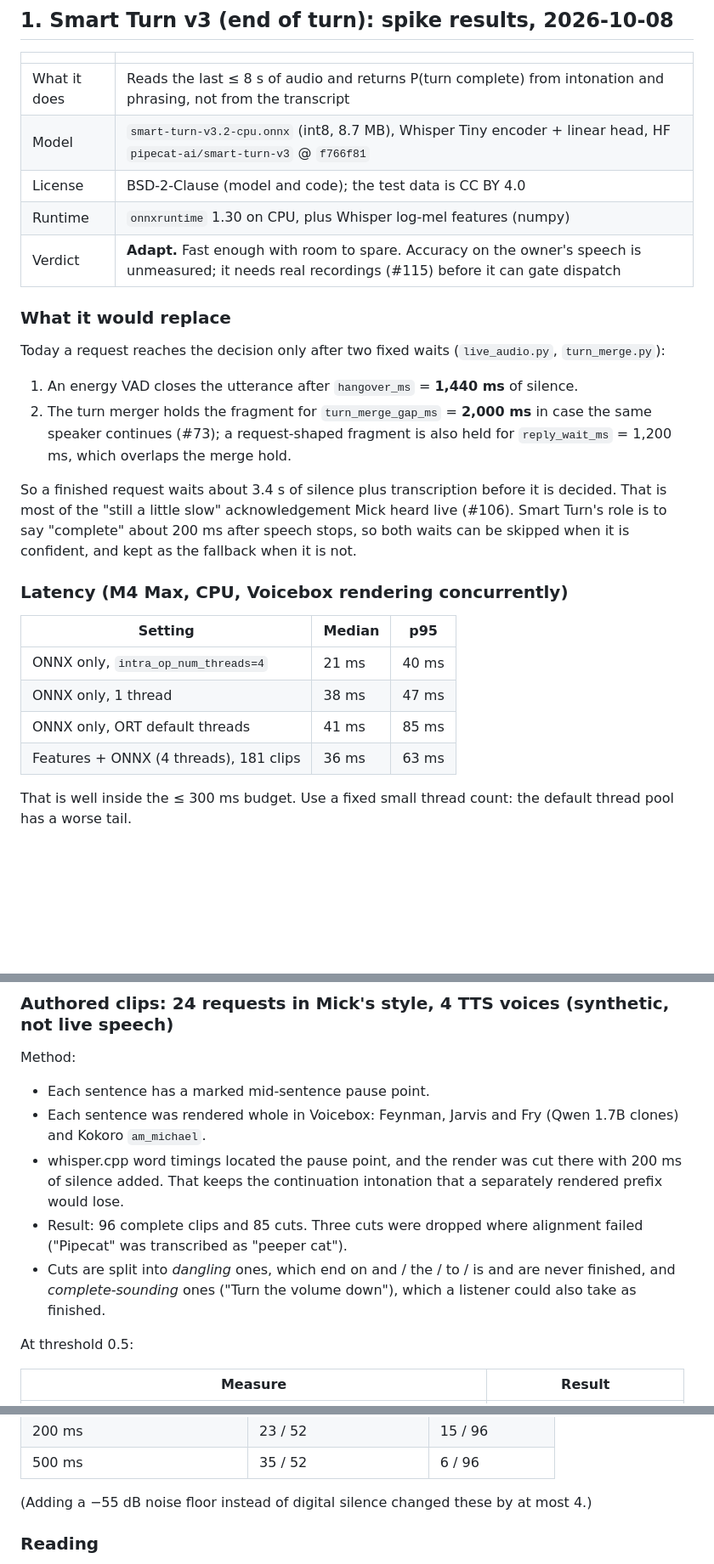
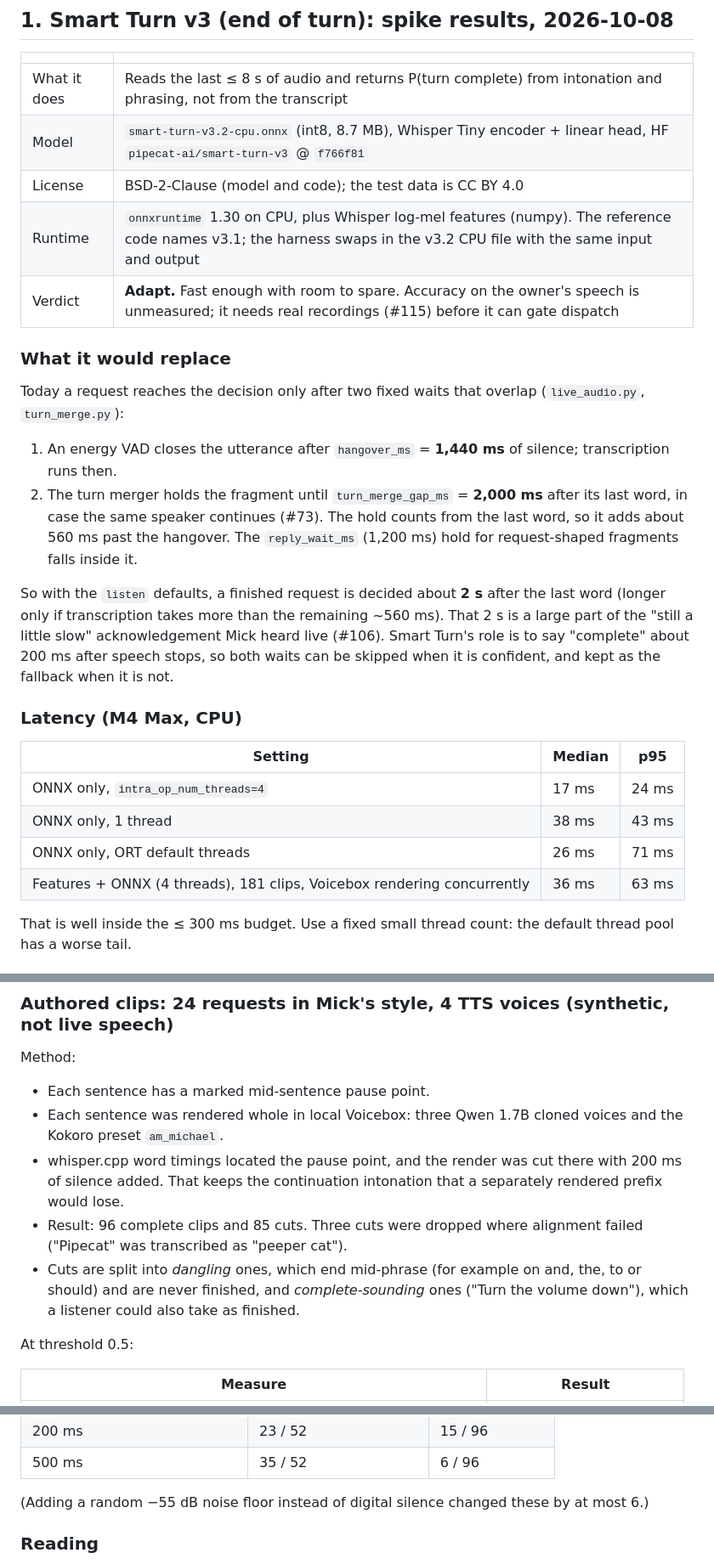
Before and after one commit to mickdarling/rightyo, a Markdown page: docs/pipecat-evaluation.md, 3 parts joined by grey strips. Shown at 85% size. GitHub-like rendering; blank space fills up the shorter version.

Commit message:
Correct end-of-turn wait to ~2 s, anonymise voices, add adjustability levers (#107 review)
Co-Authored-By: Claude Opus 5.5 <noreply@anthropic.com>
Claude-Session: https://claude.ai/code/session_01TynTNxPG5d1BiLdzjH6QFd

```diff
--- a/docs/pipecat-evaluation.md
+++ b/docs/pipecat-evaluation.md
@@ -9,26 +9,26 @@ We adopt Pipecat **components and patterns** inside RightyO's own pipeline; we d
 | What it does | Reads the last ≤ 8 s of audio and returns P(turn complete) from intonation and phrasing, not from the transcript |
 | Model | `smart-turn-v3.2-cpu.onnx` (int8, 8.7 MB), Whisper Tiny encoder + linear head, HF `pipecat-ai/smart-turn-v3` @ `f766f81` |
 | License | BSD-2-Clause (model and code); the test data is CC BY 4.0 |
-| Runtime | `onnxruntime` 1.30 on CPU, plus Whisper log-mel features (numpy) |
+| Runtime | `onnxruntime` 1.30 on CPU, plus Whisper log-mel features (numpy). The reference code names v3.1; the harness swaps in the v3.2 CPU file with the same input and output |
 | Verdict | **Adapt.** Fast enough with room to spare. Accuracy on the owner's speech is unmeasured; it needs real recordings (#115) before it can gate dispatch |
 
 ### What it would replace
 
-Today a request reaches the decision only after two fixed waits (`live_audio.py`, `turn_merge.py`):
+Today a request reaches the decision only after two fixed waits that overlap (`live_audio.py`, `turn_merge.py`):
 
-1. An energy VAD closes the utterance after `hangover_ms` = **1,440 ms** of silence.
-2. The turn merger holds the fragment for `turn_merge_gap_ms` = **2,000 ms** in case the same speaker continues (#73); a request-shaped fragment is also held for `reply_wait_ms` = 1,200 ms, which overlaps the merge hold.
+1. An energy VAD closes the utterance after `hangover_ms` = **1,440 ms** of silence; transcription runs then.
+2. The turn merger holds the fragment until `turn_merge_gap_ms` = **2,000 ms** after its last word, in case the same speaker continues (#73). The hold counts from the last word, so it adds about 560 ms past the hangover. The `reply_wait_ms` (1,200 ms) hold for request-shaped fragments falls inside it.
 
-So a finished request waits about 3.4 s of silence plus transcription before it is decided. That is most of the "still a little slow" acknowledgement Mick heard live (#106). Smart Turn's role is to say "complete" about 200 ms after speech stops, so both waits can be skipped when it is confident, and kept as the fallback when it is not.
+So with the `listen` defaults, a finished request is decided about **2 s** after the last word (longer only if transcription takes more than the remaining ~560 ms). That 2 s is a large part of the "still a little slow" acknowledgement Mick heard live (#106). Smart Turn's role is to say "complete" about 200 ms after speech stops, so both waits can be skipped when it is confident, and kept as the fallback when it is not.
 
-### Latency (M4 Max, CPU, Voicebox rendering concurrently)
+### Latency (M4 Max, CPU)
 
 | Setting | Median | p95 |
 | --- | --- | --- |
-| ONNX only, `intra_op_num_threads=4` | 21 ms | 40 ms |
-| ONNX only, 1 thread | 38 ms | 47 ms |
-| ONNX only, ORT default threads | 41 ms | 85 ms |
-| Features + ONNX (4 threads), 181 clips | 36 ms | 63 ms |
+| ONNX only, `intra_op_num_threads=4` | 17 ms | 24 ms |
+| ONNX only, 1 thread | 38 ms | 43 ms |
+| ONNX only, ORT default threads | 26 ms | 71 ms |
+| Features + ONNX (4 threads), 181 clips, Voicebox rendering concurrently | 36 ms | 63 ms |
 
 That is well inside the ≤ 300 ms budget. Use a fixed small thread count: the default thread pool has a worse tail.
 
@@ -50,10 +50,10 @@ This reproduces the published English figure (94.3% on the full set), so the har
 
 Method:
 - Each sentence has a marked mid-sentence pause point.
-- Each sentence was rendered whole in Voicebox: Feynman, Jarvis and Fry (Qwen 1.7B clones) and Kokoro `am_michael`.
+- Each sentence was rendered whole in local Voicebox: three Qwen 1.7B cloned voices and the Kokoro preset `am_michael`.
 - whisper.cpp word timings located the pause point, and the render was cut there with 200 ms of silence added. That keeps the continuation intonation that a separately rendered prefix would lose.
 - Result: 96 complete clips and 85 cuts. Three cuts were dropped where alignment failed ("Pipecat" was transcribed as "peeper cat").
-- Cuts are split into *dangling* ones, which end on and / the / to / is and are never finished, and *complete-sounding* ones ("Turn the volume down"), which a listener could also take as finished.
+- Cuts are split into *dangling* ones, which end mid-phrase (for example on and, the, to or should) and are never finished, and *complete-sounding* ones ("Turn the volume down"), which a listener could also take as finished.
 
 At threshold 0.5:
 
@@ -79,7 +79,7 @@ The trailing silence length moves the result a lot. The model has learned that s
 | 200 ms | 23 / 52 | 15 / 96 |
 | 500 ms | 35 / 52 | 6 / 96 |
 
-(Adding a −55 dB noise floor instead of digital silence changed these by at most 4.)
+(Adding a random −55 dB noise floor instead of digital silence changed these by at most 6.)
 
 ### Reading
 
```
Also changed, not shown: other parts of docs/pipecat-evaluation.md (+14 -2 lines).
